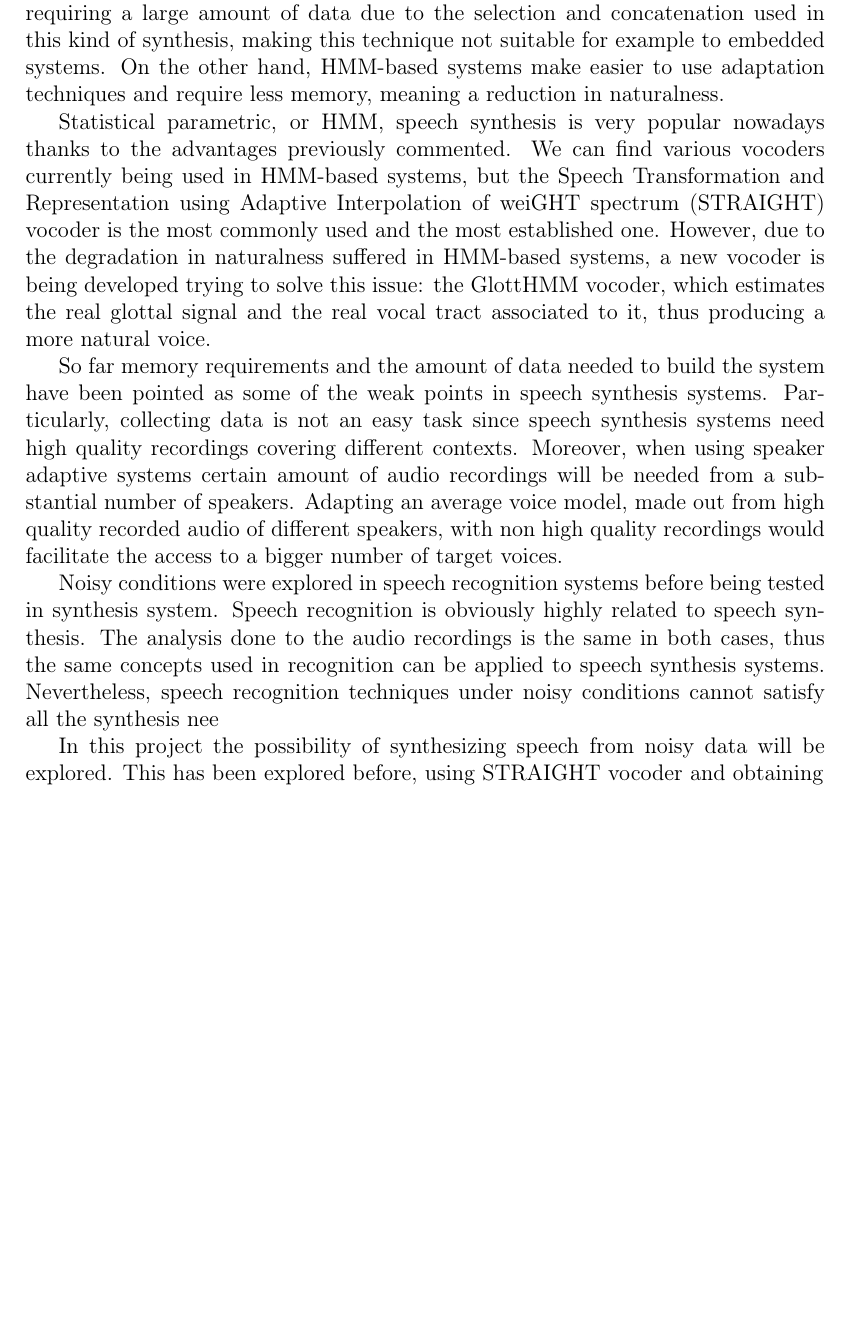
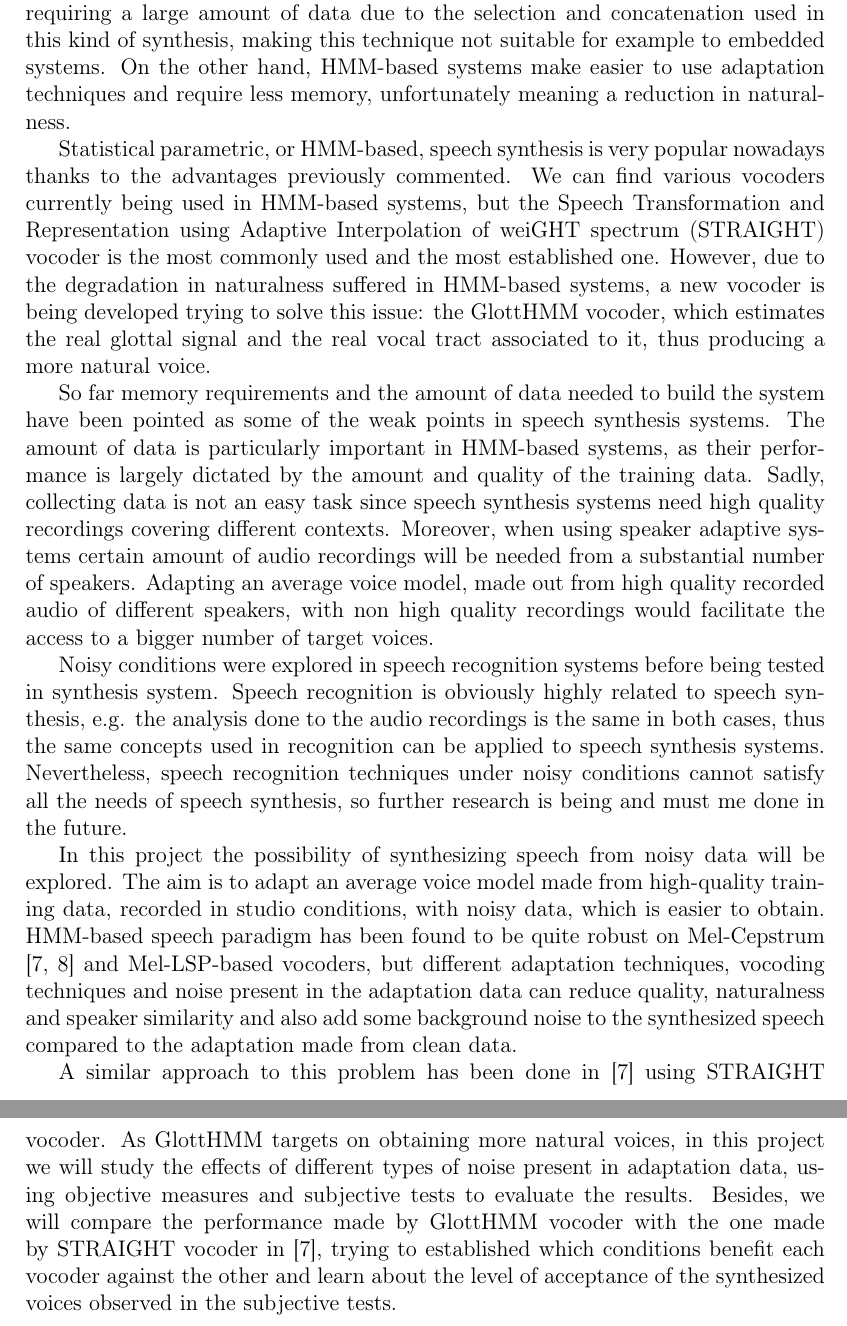
Before and after one commit to josemoreno/PFC_memoria, a LaTeX document (master.tex, which reads sections/introduction.tex): part of page 7 of 10 before the commit and two parts of pages 7 and 8 of 11 after it, the two joined at a grey line, cut so that both start at the same text, the shorter picture padded with empty space. Compiled offline with pdfLaTeX.

Commit message:
Intro almost finnish. Last tweaks

```diff
--- a/sections/introduction.tex
+++ b/sections/introduction.tex
@@ -16,12 +16,14 @@ All the different kind of systems described pursued the same goal: produce natur
 
 It must be pointed out that among all the different techniques used nowadays to synthesize speech, someones are not focused in maximum naturalness but intelligibility or high-speed synthesized speech. Although naturalness still a main issue, the final target, e.g. helping impaired people to navigate computers using a screen reader, forces to prioritize some other characteristics before naturalness.
 
-Among the synthesis techniques, when talking about fulfilling the general requirements presented so far: naturalness, speaker characteristics, emotions, style, etc., unit selection technique and Hidden Markov Model (HMM) approach stand out. Although unit selection synthesis provides the greatest naturalness, it does not allow an easy adaptation of a TTS system to other speakers or speaking styles, requiring a large amount of data due to the selection and concatenation used in this kind of synthesis, making this technique not suitable for example to embedded systems. On the other hand, HMM-based systems make easier to use adaptation techniques and require less memory, meaning a reduction in naturalness.
+Among the synthesis techniques, when talking about fulfilling the general requirements presented so far: naturalness, speaker characteristics, emotions, style, etc., unit selection technique and Hidden Markov Model (HMM) approach stand out. Although unit selection synthesis provides the greatest naturalness, it does not allow an easy adaptation of a TTS system to other speakers or speaking styles, requiring a large amount of data due to the selection and concatenation used in this kind of synthesis, making this technique not suitable for example to embedded systems. On the other hand, HMM-based systems make easier to use adaptation techniques and require less memory, unfortunately meaning a reduction in naturalness.
 
-Statistical parametric, or HMM, speech synthesis is very popular nowadays thanks to the advantages previously commented. We can find various vocoders currently being used in HMM-based systems, but the Speech Transformation and Representation using Adaptive Interpolation of weiGHT spectrum (STRAIGHT) vocoder is the most commonly used and the most established one. However, due to the degradation in naturalness suffered in HMM-based systems, a new vocoder is being developed trying to solve this issue: the GlottHMM vocoder, which estimates the real glottal signal and the real vocal tract associated to it, thus producing a more natural voice.
+Statistical parametric, or HMM-based, speech synthesis is very popular nowadays thanks to the advantages previously commented. We can find various vocoders currently being used in HMM-based systems, but the Speech Transformation and Representation using Adaptive Interpolation of weiGHT spectrum (STRAIGHT) vocoder is the most commonly used and the most established one. However, due to the degradation in naturalness suffered in HMM-based systems, a new vocoder is being developed trying to solve this issue: the GlottHMM vocoder, which estimates the real glottal signal and the real vocal tract associated to it, thus producing a more natural voice.
 
-So far memory requirements and the amount of data needed to build the system have been pointed as some of the weak points in speech synthesis systems. Particularly, collecting data is not an easy task since speech synthesis systems need high quality recordings covering different contexts. Moreover, when using speaker adaptive systems certain amount of audio recordings will be needed from a substantial number of speakers. Adapting an average voice model, made out from high quality recorded audio of different speakers, with non high quality recordings would facilitate the access to a bigger number of target voices.
+So far memory requirements and the amount of data needed to build the system have been pointed as some of the weak points in speech synthesis systems. The amount of data is particularly important in HMM-based systems, as their performance is largely dictated by the amount and quality of the training data. Sadly, collecting data is not an easy task since speech synthesis systems need high quality recordings covering different contexts. Moreover, when using speaker adaptive systems certain amount of audio recordings will be needed from a substantial number of speakers. Adapting an average voice model, made out from high quality recorded audio of different speakers, with non high quality recordings would facilitate the access to a bigger number of target voices.
 
-Noisy conditions were explored in speech recognition systems before being tested in synthesis system. Speech recognition is obviously highly related to speech synthesis. The analysis done to the audio recordings is the same in both cases, thus the same concepts used in recognition can be applied to speech synthesis systems. Nevertheless, speech recognition techniques under noisy conditions cannot satisfy all the synthesis nee
+Noisy conditions were explored in speech recognition systems before being tested in synthesis system. Speech recognition is obviously highly related to speech synthesis, e.g. the analysis done to the audio recordings is the same in both cases, thus the same concepts used in recognition can be applied to speech synthesis systems. Nevertheless, speech recognition techniques under noisy conditions cannot satisfy all the needs of speech synthesis, so further research is being and must me done in the future.
 
-In this project the possibility of synthesizing speech from noisy data will be explored. This has been explored before, using STRAIGHT vocoder and obtaining
+In this project the possibility of synthesizing speech from noisy data will be explored. The aim is to adapt an average voice model made from high-quality training data, recorded in studio conditions, with noisy data, which is easier to obtain. HMM-based speech paradigm has been found to be quite robust on Mel-Cepstrum \cite{karhila_remes_icassp13, yamagishi2008robustness} and Mel-LSP-based vocoders, but different adaptation techniques, vocoding techniques and noise present in the adaptation data can reduce quality, naturalness and speaker similarity and also add some background noise to the synthesized speech compared to the adaptation made from clean data.
+
+A similar approach to this problem has been done in \cite{karhila_remes_icassp13} using STRAIGHT vocoder. As GlottHMM targets on obtaining more natural voices, in this project we will study the effects of different types of noise present in adaptation data, using objective measures and subjective tests to evaluate the results. Besides, we will compare the performance made by GlottHMM vocoder with the one made by STRAIGHT vocoder in \cite{karhila_remes_icassp13}, trying to established which conditions benefit each vocoder against the other and learn about the level of acceptance of the synthesized voices observed in the subjective tests.
```
Also changed, not shown: master.tex (+1 -0 lines), sections/references.bib (+24 -0 lines).
